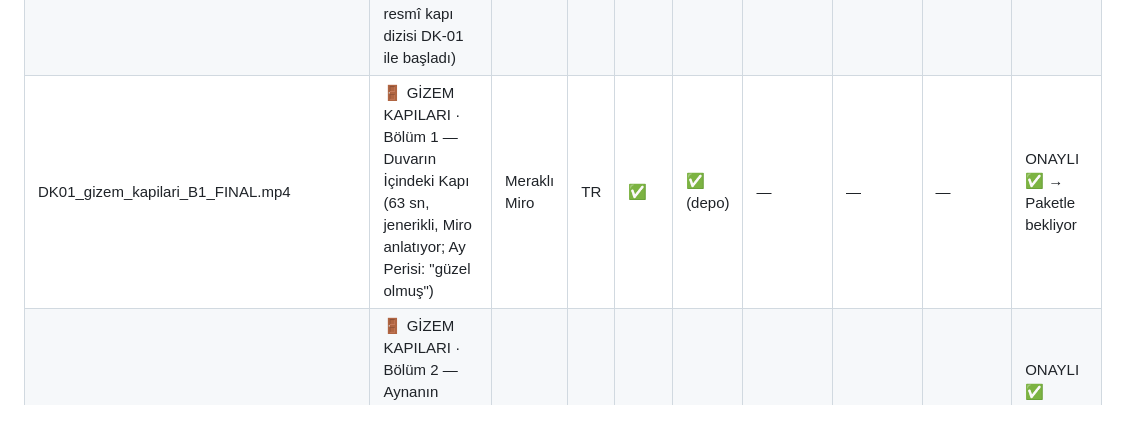
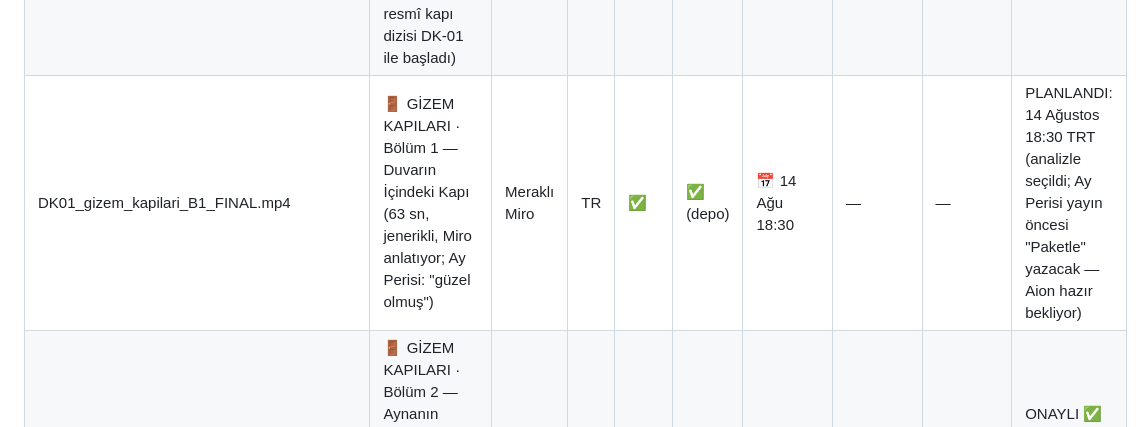
Before and after one commit to mraydinalper/testtttttt, a Markdown page: STOK_TAKIP.md, the part around the change. Drawn GitHub-style.

Commit message:
Yayın planı: GİZEM KAPILARI B1 → 14 Ağustos 18:30 TRT (saat analizi sonucu); Paketle komutu yayın öncesi gelecek
Co-Authored-By: Claude Fable 5 <noreply@anthropic.com>
Claude-Session: https://claude.ai/code/session_01DWzchLSfKCr2vU49DN2284

```diff
--- a/STOK_TAKIP.md
+++ b/STOK_TAKIP.md
@@ -19,7 +19,7 @@
 | GY01_gece_yarisi_fragman.mp4 | GECE YARISI fragmanı — gizem dizisi işareti (38 sn, diyalogsuz sinematik) | Meraklı Miro | TR | ✅ | ✅ (depo) | — | — | — | Onay bekliyor |
 | AX01_axolotl_FINAL.mp4 | Axolotl belgeseli — İLK GÖR VE DUY videosu (42 sn) | Meraklı Miro | TR | ✅ | ✅ (depo) | — | — | — | Ay Perisi onayı → kanal açılışı adayı |
 | YO01_yanki_odasi_FINAL.mp4 | Yankı Odası — bağımsız gizem hikâyesi (69 sn, DEVAM EDECEK; resmî kapı dizisi DK-01 ile başladı) | Meraklı Miro | TR | ✅ | ✅ (depo) | — | — | — | Onay bekliyor |
-| DK01_gizem_kapilari_B1_FINAL.mp4 | 🚪 GİZEM KAPILARI · Bölüm 1 — Duvarın İçindeki Kapı (63 sn, jenerikli, Miro anlatıyor; Ay Perisi: "güzel olmuş") | Meraklı Miro | TR | ✅ | ✅ (depo) | — | — | — | ONAYLI ✅ → Paketle bekliyor |
+| DK01_gizem_kapilari_B1_FINAL.mp4 | 🚪 GİZEM KAPILARI · Bölüm 1 — Duvarın İçindeki Kapı (63 sn, jenerikli, Miro anlatıyor; Ay Perisi: "güzel olmuş") | Meraklı Miro | TR | ✅ | ✅ (depo) | 📅 14 Ağu 18:30 | — | — | PLANLANDI: 14 Ağustos 18:30 TRT (analizle seçildi; Ay Perisi yayın öncesi "Paketle" yazacak — Aion hazır bekliyor) |
 | DK02_gizem_kapilari_B2_FINAL.mp4 | 🚪 GİZEM KAPILARI · Bölüm 2 — Aynanın İçindeki Kapı (59 sn, jenerikli; kolye yeniden yanar → ayna kapısı, ters dünya, iki yeşil göz) | Meraklı Miro | TR | ✅ | ✅ (depo) | — | — | — | ONAYLI ✅ ("güzel, 2 bölüm tamam") → Paketle bekliyor |
 | DK03_gizem_kapilari_B3_FINAL.mp4 | 🚪 GİZEM KAPILARI · Bölüm 3 — Kapıların Bekçisi (70 sn; yeşil gözler = yaşlı Miro açılımı, turuncu kolye, dev kadim kapı + "Onlar" gizemi) | Meraklı Miro | TR | ✅ | ✅ (depo) | — | — | — | Ay Perisi onayı bekliyor |
 | DK04_gizem_kapilari_B4_FINAL.mp4 | 🚪 GİZEM KAPILARI · Bölüm 4 — Kapı İçinde Kapı (67 sn; Miro kendi sesini duyar, dev kapıda minik kapı belirir, pençe uzanır, Onlar uyanıyor) | Meraklı Miro | TR | ✅ | ✅ (depo) | — | — | — | Ay Perisi onayı bekliyor |
```
